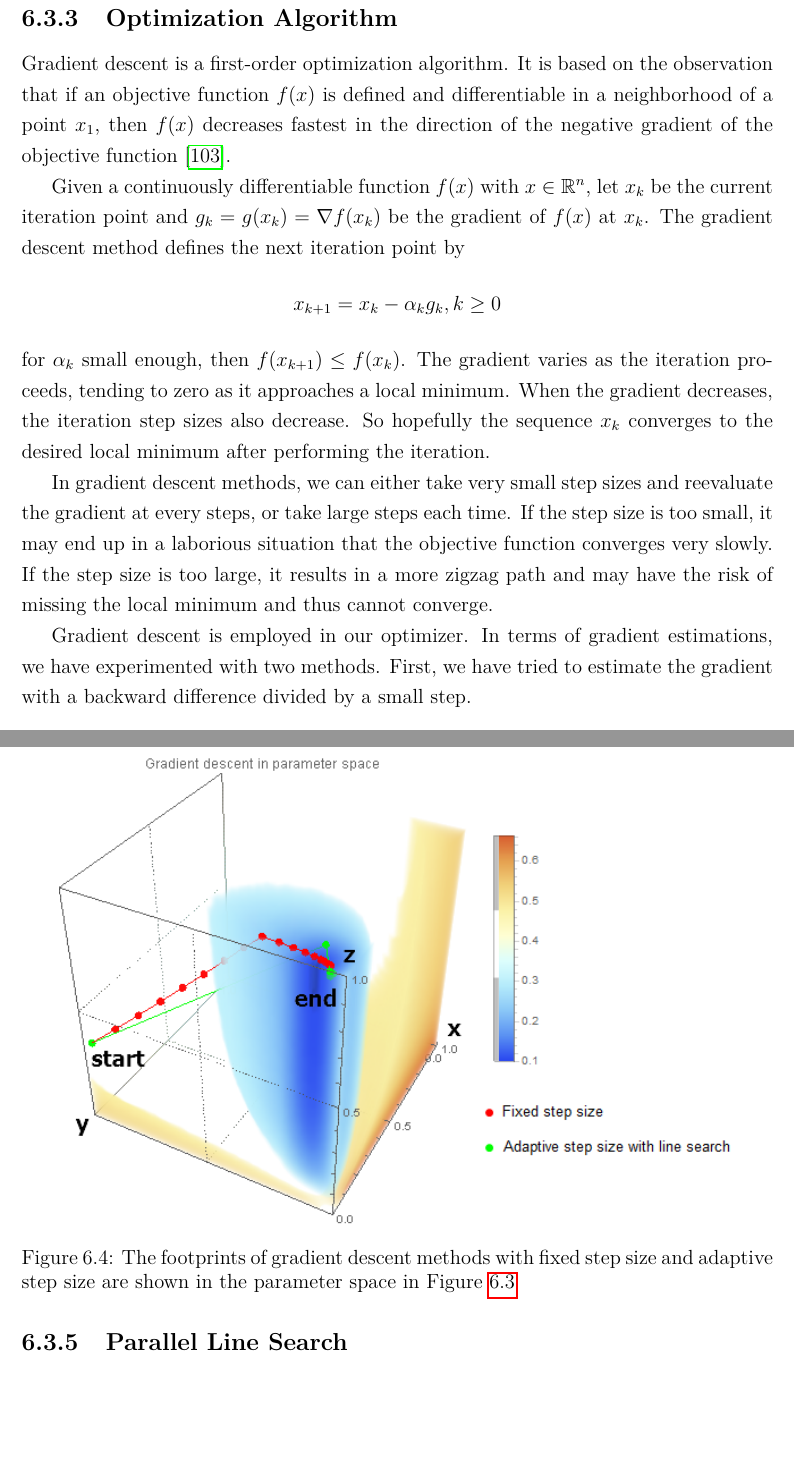
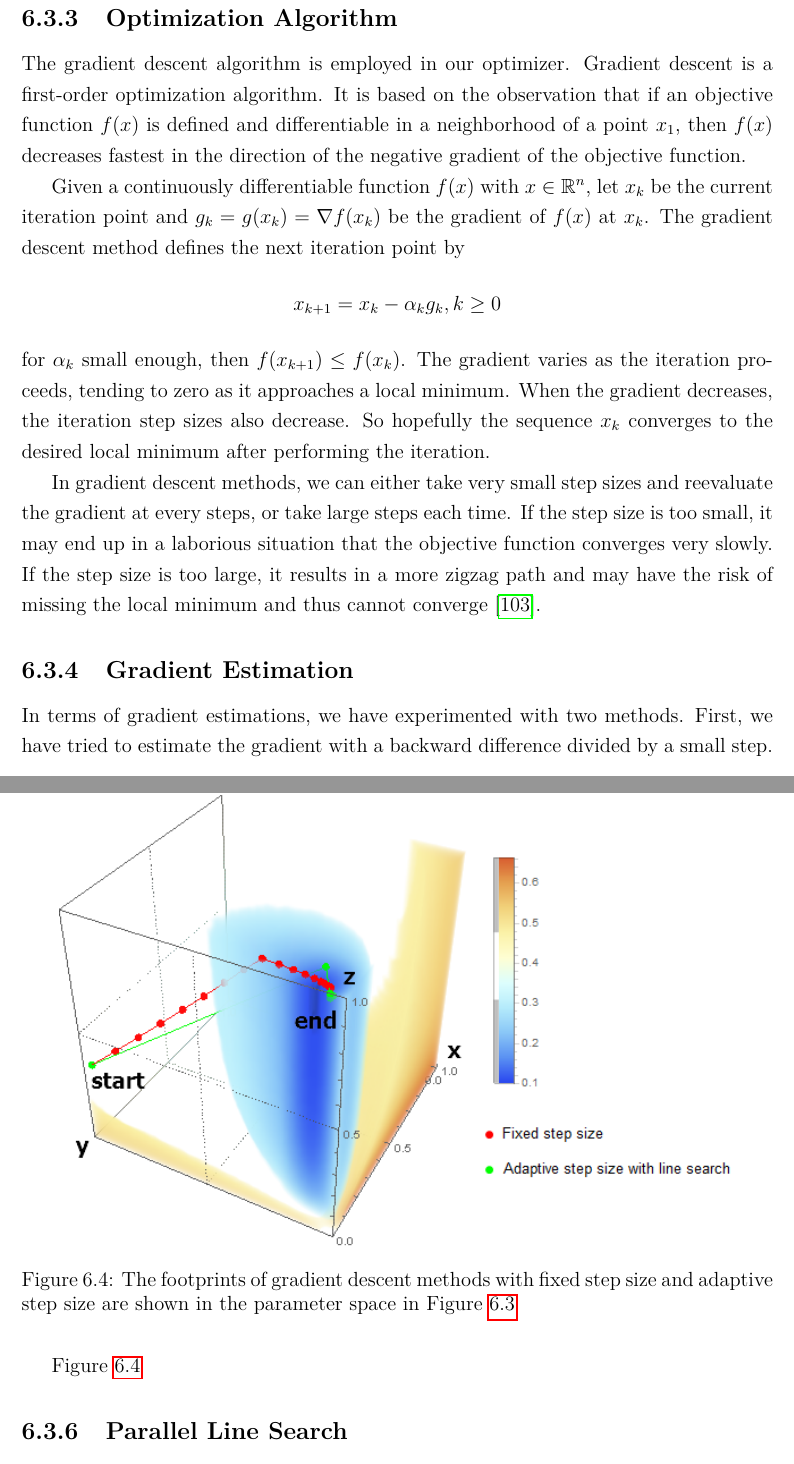
Before and after one commit to luosz/phd-thesis, a LaTeX thesis (thesis/thesis.tex, which reads thesis/chapter6.tex): two parts of pages 69 and 71 of 94, joined at a grey line, cut so that both start at the same text, the shorter picture padded with empty space. Compiled offline with pdfLaTeX.

Commit message:
edit the optimization algorithm section

```diff
--- a/thesis/chapter6.tex
+++ b/thesis/chapter6.tex
@@ -92,15 +92,17 @@ In order to demonstrate the distribution of the objective function in the parame
 \end{figure}
 
 \subsection{Optimization Algorithm}
-Gradient descent is a first-order optimization algorithm. It is based on the observation that if an objective function $ f(x) $ is defined and differentiable in a neighborhood of a point $ x_{1} $, then $ f(x) $ decreases fastest in the direction of the negative gradient of the objective function \cite{chong_introduction_2013}.
+The gradient descent algorithm is employed in our optimizer.
+Gradient descent is a first-order optimization algorithm. It is based on the observation that if an objective function $ f(x) $ is defined and differentiable in a neighborhood of a point $ x_{1} $, then $ f(x) $ decreases fastest in the direction of the negative gradient of the objective function.
 
 Given a continuously differentiable function $ f(x) $ with $ x \in \mathbb{R}^{n} $, let $ x_{k} $ be the current iteration point and $ g_{k}=g(x_{k})= \nabla f(x_{k}) $ be the gradient of $ f(x) $ at $ x_{k} $. The gradient descent method defines the next iteration point by
 \[ x_{k+1}=x_{k}- \alpha_{k} g_{k} , k \geq 0 \]
 for $ \alpha_{k} $ small enough, then $ f(x_{k+1}) \leq f(x_{k}) $. The gradient varies as the iteration proceeds, tending to zero as it approaches a local minimum. When the gradient decreases, the iteration step sizes also decrease. So hopefully the sequence $ {x_{k}} $ converges to the desired local minimum after performing the iteration.
 
-In gradient descent methods, we can either take very small step sizes and reevaluate the gradient at every steps, or take large steps each time. If the step size is too small, it may end up in a laborious situation that the objective function converges very slowly. If the step size is too large, it results in a more zigzag path and may have the risk of missing the local minimum and thus cannot converge.
+In gradient descent methods, we can either take very small step sizes and reevaluate the gradient at every steps, or take large steps each time. If the step size is too small, it may end up in a laborious situation that the objective function converges very slowly. If the step size is too large, it results in a more zigzag path and may have the risk of missing the local minimum and thus cannot converge \cite{chong_introduction_2013}.
 
-Gradient descent is employed in our optimizer. In terms of gradient estimations, we have experimented with two methods. First, we have tried to estimate the gradient with a backward difference divided by a small step.
+\subsection{Gradient Estimation}
+In terms of gradient estimations, we have experimented with two methods. First, we have tried to estimate the gradient with a backward difference divided by a small step.
 \[ \frac{\nabla_{h}[f](x)}{h}=\frac{f(x)-f(x-h)}{h} \]
 where $ h $ is nonzero number.
 
```
